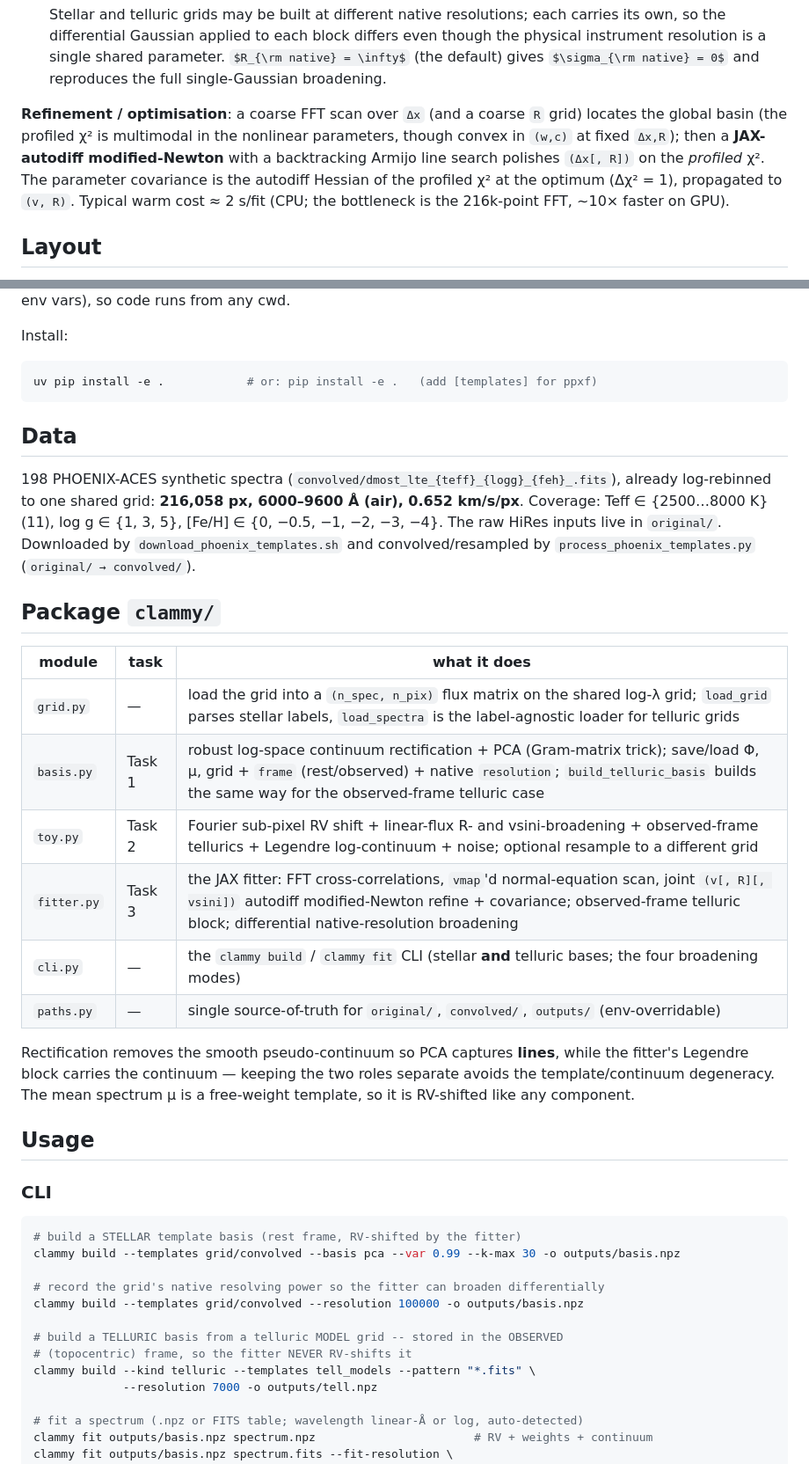
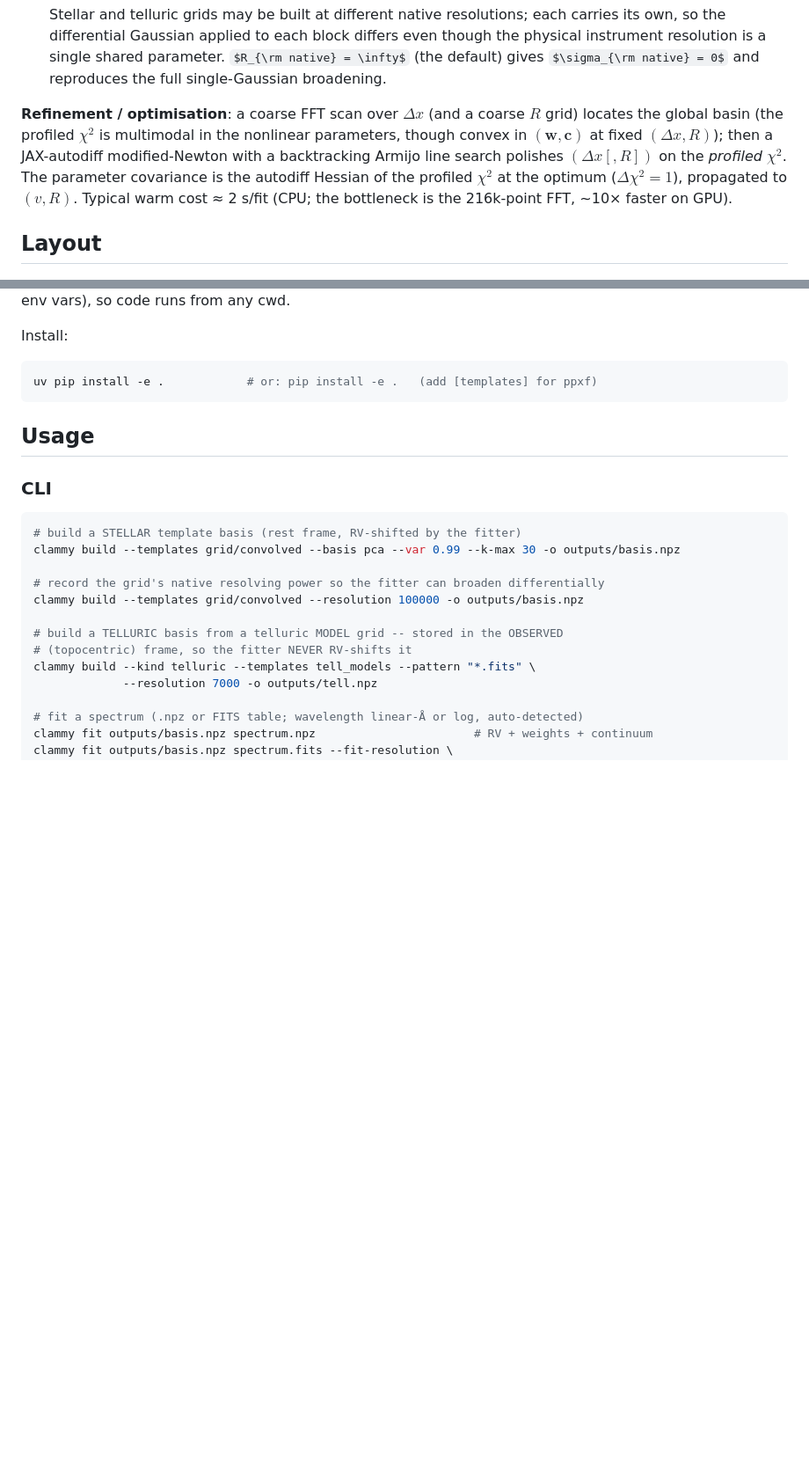
Before and after one commit to andycasey/clammy, a Markdown page: README.md, 2 parts joined by grey strips. Shown at 88% size. Rendered like a GitHub page; some formulas as TeX source; blank space fills up the shorter version.

````diff
--- a/README.md
+++ b/README.md
@@ -114,13 +111,14 @@ kernel (both Fourier multiplies).
   $R_{\rm native} = \infty$ (the default) gives $\sigma_{\rm native} = 0$ and
   reproduces the full single-Gaussian broadening.
 
-**Refinement / optimisation**: a coarse FFT scan over `Δx` (and a coarse `R` grid)
-locates the global basin (the profiled χ² is multimodal in the nonlinear
-parameters, though convex in `(w,c)` at fixed `Δx,R`); then a **JAX-autodiff
-modified-Newton** with a backtracking Armijo line search polishes `(Δx[, R])` on the
-*profiled* χ². The parameter covariance is the autodiff Hessian of the profiled χ²
-at the optimum (Δχ² = 1), propagated to `(v, R)`. Typical warm cost ≈ 2 s/fit (CPU;
-the bottleneck is the 216k-point FFT, ~10× faster on GPU).
+**Refinement / optimisation**: a coarse FFT scan over $\Delta x$ (and a coarse $R$
+grid) locates the global basin (the profiled $\chi^2$ is multimodal in the
+nonlinear parameters, though convex in $(\mathbf{w}, \mathbf{c})$ at fixed
+$(\Delta x, R)$); then a JAX-autodiff modified-Newton with a backtracking Armijo
+line search polishes $(\Delta x[, R])$ on the *profiled* $\chi^2$. The parameter
+covariance is the autodiff Hessian of the profiled $\chi^2$ at the optimum
+($\Delta\chi^2 = 1$), propagated to $(v, R)$. Typical warm cost ≈ 2 s/fit (CPU; the
+bottleneck is the 216k-point FFT, ~10× faster on GPU).
 
 ## Layout
 
@@ -149,31 +147,6 @@ Install:
 ```bash
 uv pip install -e .            # or: pip install -e .   (add [templates] for ppxf)
 ```
-
-## Data
-
-198 PHOENIX-ACES synthetic spectra (`convolved/dmost_lte_{teff}_{logg}_{feh}_.fits`),
-already log-rebinned to one shared grid: **216,058 px, 6000–9600 Å (air), 0.652
-km/s/px**. Coverage: Teff ∈ {2500…8000 K} (11), log g ∈ {1, 3, 5}, [Fe/H] ∈ {0,
-−0.5, −1, −2, −3, −4}. The raw HiRes inputs live in `original/`. Downloaded by
-`download_phoenix_templates.sh` and convolved/resampled by
-`process_phoenix_templates.py` (`original/ → convolved/`).
-
-## Package `clammy/`
-
-| module | task | what it does |
-|--------|------|--------------|
-| `grid.py`   | —      | load the grid into a `(n_spec, n_pix)` flux matrix on the shared log-λ grid; `load_grid` parses stellar labels, `load_spectra` is the label-agnostic loader for telluric grids |
-| `basis.py`  | Task 1 | robust log-space continuum rectification + PCA (Gram-matrix trick); save/load Φ, μ, grid + `frame` (rest/observed) + native `resolution`; `build_telluric_basis` builds the same way for the observed-frame telluric case |
-| `toy.py`    | Task 2 | Fourier sub-pixel RV shift + linear-flux R- and vsini-broadening + observed-frame tellurics + Legendre log-continuum + noise; optional resample to a different grid |
-| `fitter.py` | Task 3 | the JAX fitter: FFT cross-correlations, `vmap`'d normal-equation scan, joint `(v[, R][, vsini])` autodiff modified-Newton refine + covariance; observed-frame telluric block; differential native-resolution broadening |
-| `cli.py`    | —      | the `clammy build` / `clammy fit` CLI (stellar **and** telluric bases; the four broadening modes) |
-| `paths.py`  | —      | single source-of-truth for `original/`, `convolved/`, `outputs/` (env-overridable) |
-
-Rectification removes the smooth pseudo-continuum so PCA captures **lines**, while
-the fitter's Legendre block carries the continuum — keeping the two roles separate
-avoids the template/continuum degeneracy. The mean spectrum μ is a free-weight
-template, so it is RV-shifted like any component.
 
 ## Usage
 
````
Also changed, not shown: other parts of README.md (+44 -47 lines).
